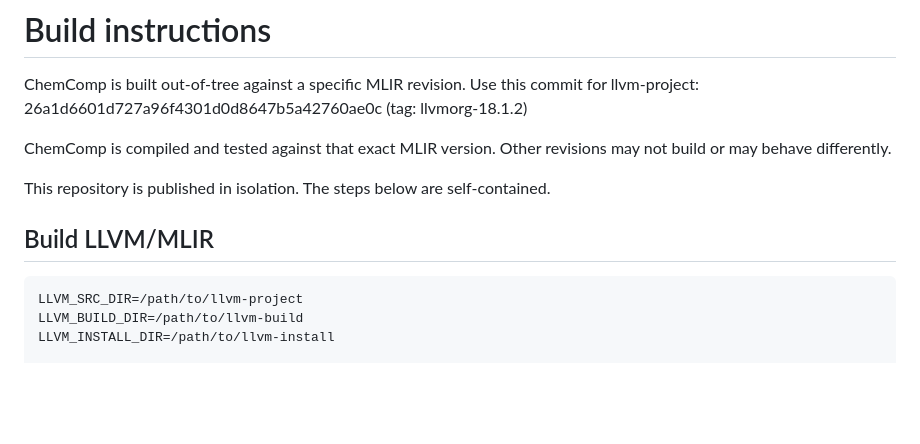
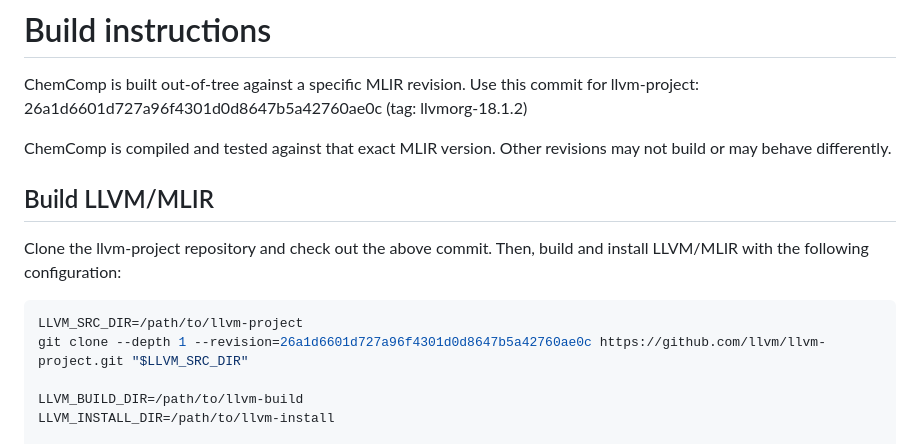
Before and after one commit to pnnl/chemcomp, a Markdown page: README.md, the part around the change. GitHub-like rendering; blank space fills up the shorter version.

Commit message:
Update llvm project clone instructions

````diff
--- a/README.md
+++ b/README.md
@@ -9,12 +9,14 @@ ChemComp is built out-of-tree against a specific MLIR revision. Use this commit
 
 ChemComp is compiled and tested against that exact MLIR version. Other revisions may not build or may behave differently.
 
-This repository is published in isolation. The steps below are self-contained.
+## Build LLVM/MLIR
 
-## Build LLVM/MLIR
+Clone the llvm-project repository and check out the above commit. Then, build and install LLVM/MLIR with the following configuration:
 
 ```sh
 LLVM_SRC_DIR=/path/to/llvm-project
+git clone --depth 1 --revision=26a1d6601d727a96f4301d0d8647b5a42760ae0c https://github.com/llvm/llvm-project.git "$LLVM_SRC_DIR"
+
 LLVM_BUILD_DIR=/path/to/llvm-build
 LLVM_INSTALL_DIR=/path/to/llvm-install
 
````
